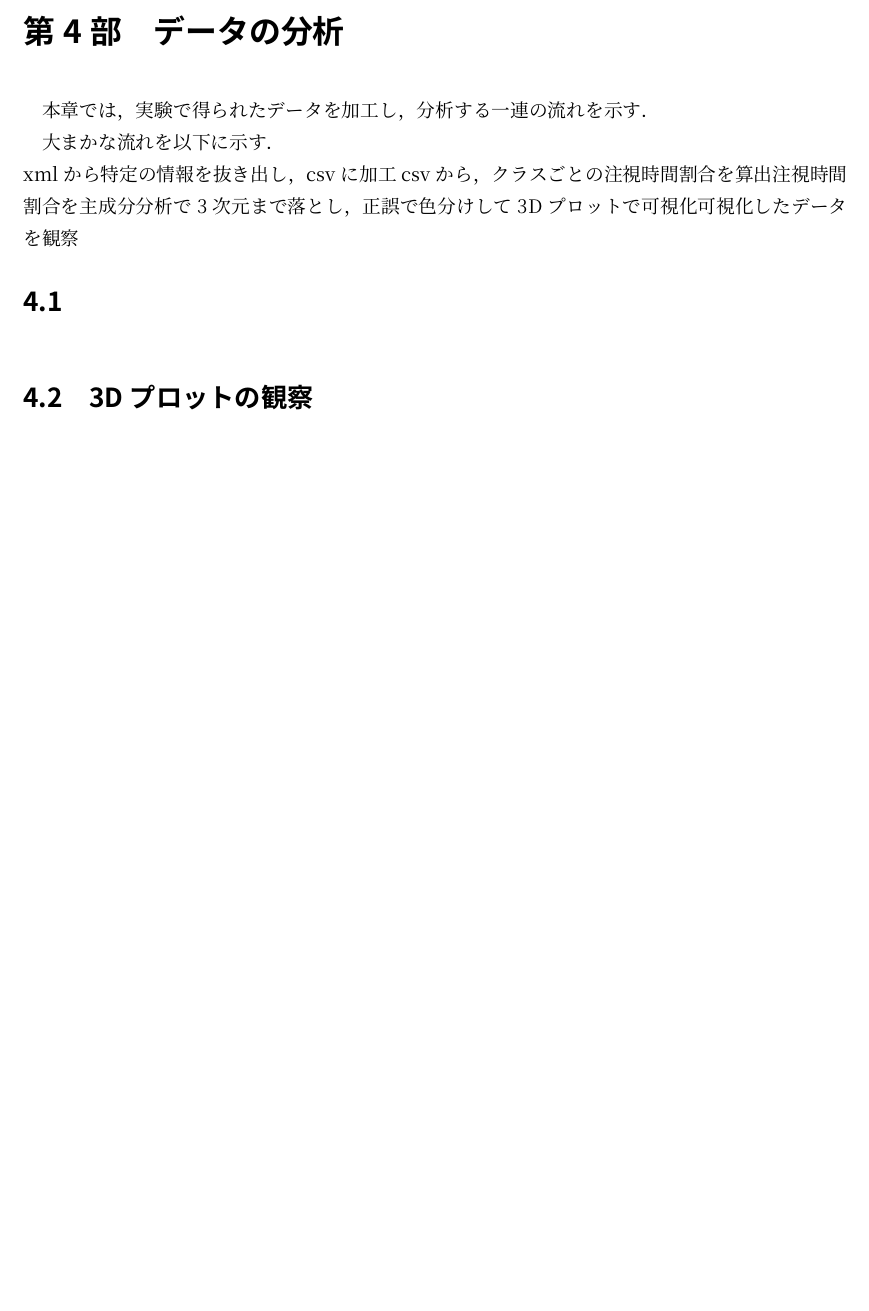
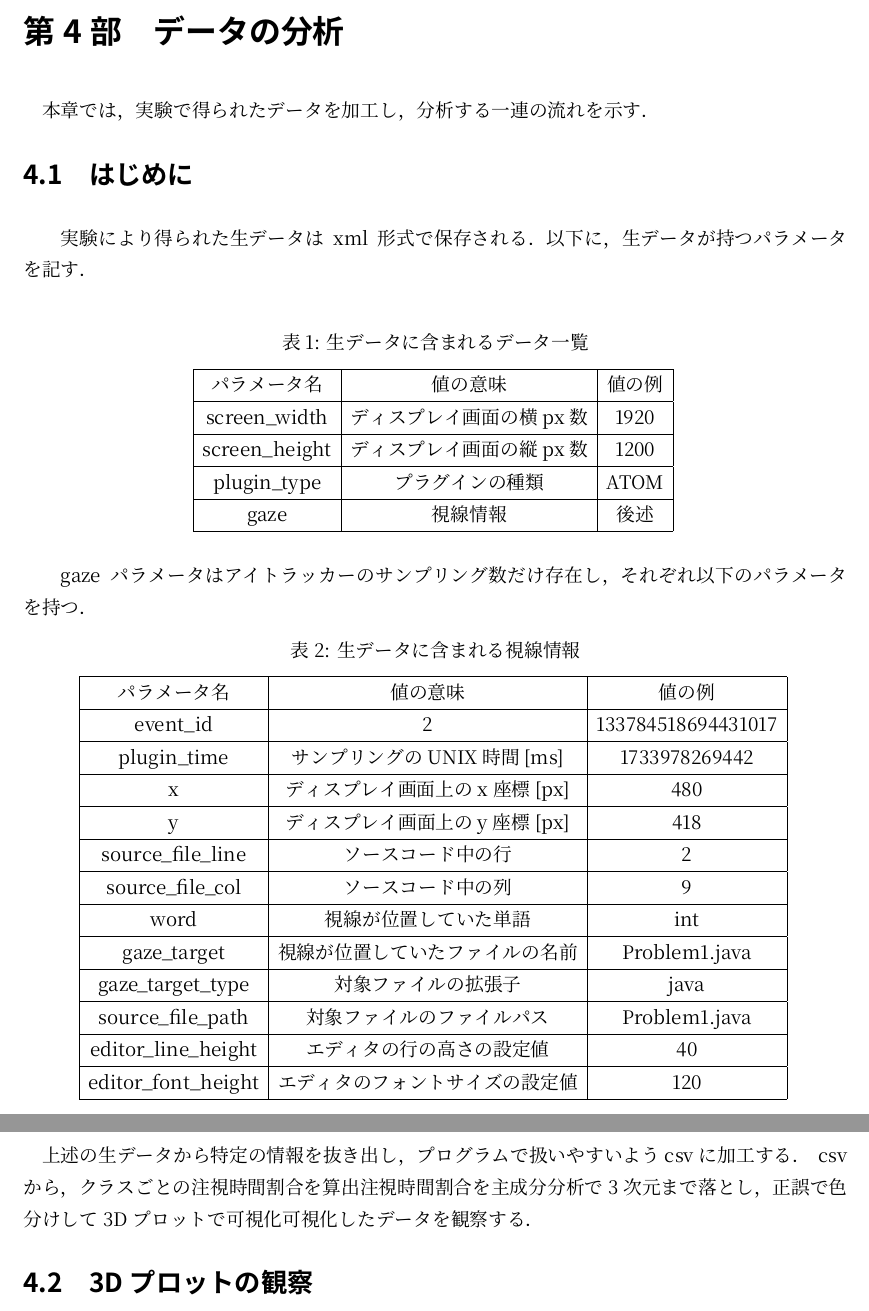
Before and after one commit to Takuya-gyon/syuron, a LaTeX document (修論本体.tex): part of page 12 of 13 before the commit and two parts of pages 12 and 13 of 17 after it, the two joined at a grey line, cut so that both start at the same text, the shorter picture padded with empty space. The pictures show the PDF file out/修論本体.pdf that the author committed with the source.

```diff
--- a/修論本体.tex
+++ b/修論本体.tex
@@ -232,19 +234,61 @@
       \includegraphics[width=0.8\linewidth]{実験部屋.jpg}
       \caption{実験部屋の様子}
     \end{figure}
+    \FloatBarrier
 
 \clearpage
 
 \part{データの分析}
   本章では、実験で得られたデータを加工し、分析する一連の流れを示す。
 
-  大まかな流れを以下に示す。\\
-  xmlから特定の情報を抜き出し、csvに加工
+  \section{はじめに}
+  　実験により得られた生データはxml形式で保存される。以下に、生データが持つパラメータを記す。\\
+    \begin{table}[h]
+      \centering
+      \caption{生データに含まれるデータ一覧}
+      \begin{tabular}{|c|c|c|}
+        \hline
+        パラメータ名 & 値の意味 & 値の例 \\ \hline
+        screen\_width & ディスプレイ画面の横px数 & 1920 \\ \hline
+        screen\_height & ディスプレイ画面の縦px数 & 1200 \\ \hline
+        plugin\_type & プラグインの種類 & ATOM \\ \hline
+        gaze & 視線情報 & 後述 \\ \hline
+      \end{tabular}
+      \label{tab:basic}
+    \end{table}
+   \FloatBarrier
+
+  　gazeパラメータはアイトラッカーのサンプリング数だけ存在し、それぞれ以下のパラメータを持つ。
+
+  \begin{table}[h]
+    \centering
+    \caption{生データに含まれる視線情報}
+    \begin{tabular}{|c|c|c|}
+        \hline
+        パラメータ名 & 値の意味 & 値の例 \\ \hline
+        event\_id & 2 & 133784518694431017 \\ \hline
+        plugin\_time & サンプリングのUNIX時間[ms] & 1733978269442 \\ \hline
+        x & ディスプレイ画面上のx座標[px] & 480 \\ \hline
+        y & ディスプレイ画面上のy座標[px] & 418 \\ \hline
+        source\_file\_line & ソースコード中の行 & 2 \\ \hline
+        source\_file\_col & ソースコード中の列 & 9 \\ \hline
+        word & 視線が位置していた単語 & int \\ \hline
+        gaze\_target & 視線が位置していたファイルの名前 & Problem1.java \\ \hline
+        gaze\_target\_type & 対象ファイルの拡張子 & java \\ \hline
+        source\_file\_path & 対象ファイルのファイルパス & Problem1.java \\ \hline
+        editor\_line\_height & エディタの行の高さの設定値 & 40 \\ \hline
+        editor\_font\_height & エディタのフォントサイズの設定値 & 120 \\ \hline
+    \end{tabular}
+    \label{tab:basic}
+  \end{table}
+  \FloatBarrier
+
+  上述の生データから特定の情報を抜き出し、プログラムで扱いやすいようcsvに加工する。
   csvから、クラスごとの注視時間割合を算出
   注視時間割合を主成分分析で3次元まで落とし、正誤で色分けして3Dプロットで可視化
-  可視化したデータを観察
-
-  \section{}
-
+  可視化したデータを観察する。
 
   \section{3Dプロットの観察}
+    \begin{figure}[htbp]
+      \centering
+      \includegraphics[width=0.8\linewidth]{3dplot_q3.png}
```
Also changed, not shown: img/3dplot_q3.png (added), img/3dplot_q4_1.png (added), img/3dplot_q4_2.png (added), img/3dplot_q5.png (added), out/修論本体.pdf, 修論本体.tex (23 more changed lines), 1 other file.
